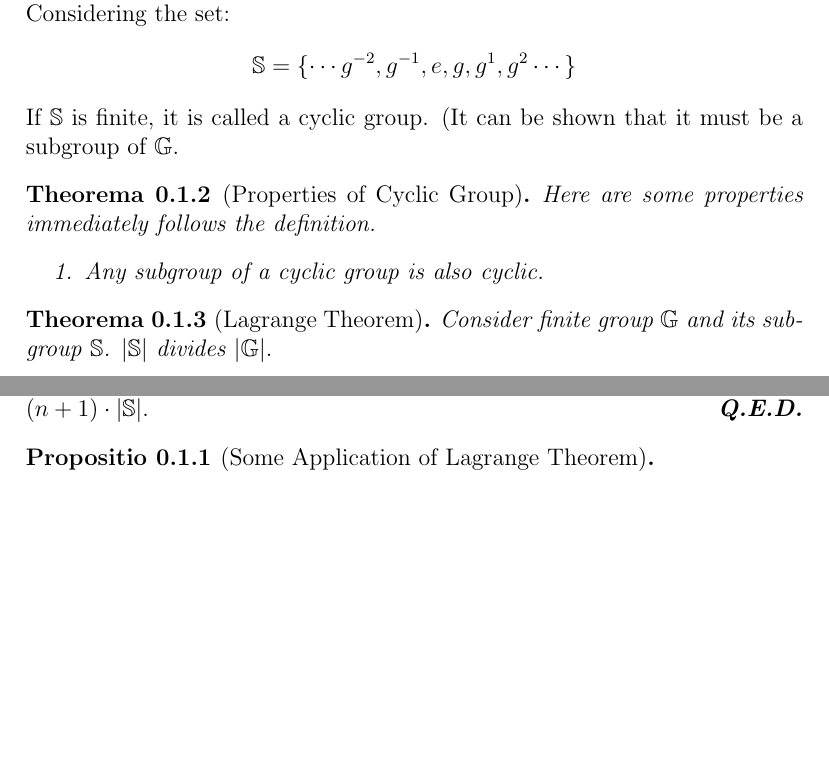
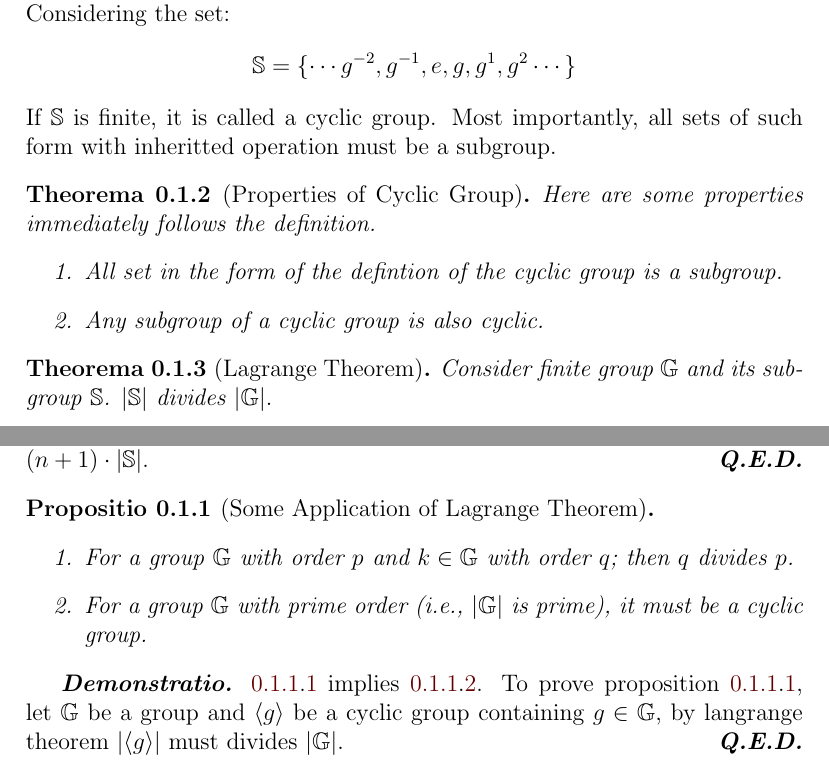
Before and after one commit to harryhanYuhao/math, a LaTeX document (2022-3/fpm/note/algebra/group.tex): two parts of pages 2 and 3 of 3, joined at a grey line, cut so that both start at the same text, the shorter picture padded with empty space. Compiled offline with pdfLaTeX.

```diff
--- a/2022-3/fpm/note/algebra/group.tex
+++ b/2022-3/fpm/note/algebra/group.tex
@@ -46,12 +62,13 @@
 \[
 	\mathbb{S} = \{\cdots g^{-2}, g^{-1}, e, g, g^1, g^2 \cdots\}
 \]
-If $\mathbb{S}$ is finite, it is called a cyclic group. (It can be shown that it must be a subgroup of $\mathbb{G}$.
+If $\mathbb{S}$ is finite, it is called a cyclic group. Most importantly, all sets of such form with inheritted operation must be a subgroup.
 \end{definition}
 
 \begin{theorem}[Properties of Cyclic Group]
 Here are some properties immediately follows the definition.
 \begin{enumerate}
+	\item All set in the form of the defintion of the cyclic group is a subgroup.
 	\item Any subgroup of a cyclic group is also cyclic.
 \end{enumerate}
 \end{theorem}
@@ -98,8 +115,16 @@
 	If not, we can constuct more disjoined sets $\mathbb{D}_3, \mathbb{D}_4, \cdots \mathbb{D}_n$ until the union of them and $\mathbb{S}$ forms $\mathbb{G}$. This can always be done as $\mathbb{G}$ is finite, and will have an order of $(n+1)\cdot |\mathbb{S}|. $
 \end{proof}
 
-\begin{proposition}[Some Application of Lagrange Theorem]
-
+\begin{proposition}[Some Application of Lagrange Theorem]\label{prop:Applic_lagrange}
+	\
+\begin{enumerate}
+	\item \label{orderOfElement}For a group $\mathbb{G}$ with order $p$ and $k \in \mathbb{G}$ with order $q$; then $q$ divides $p$.
+	\item \label{prime_cyclic} For a group $\mathbb{G}$ with prime order (i.e., $|\mathbb{G}|$ is prime), it must be a cyclic group.
+\end{enumerate}
 \end{proposition}
 
+\begin{proof}
+	\ref{prop:Applic_lagrange}.\ref{orderOfElement} implies \ref{prop:Applic_lagrange}.\ref{prime_cyclic}.
+	To prove proposition \ref{prop:Applic_lagrange}.\ref{orderOfElement}, let $\mathbb{G}$ be a group and $\langle g\rangle$ be a cyclic group containing $g \in \mathbb{G}$, by langrange theorem $|\langle g\rangle|$ must divides $|\mathbb{G}|$.
+\end{proof}
 \end{document}
```
Also changed, not shown: 2022-3/fpm/note/algebra/group.tex (32 more changed lines).
